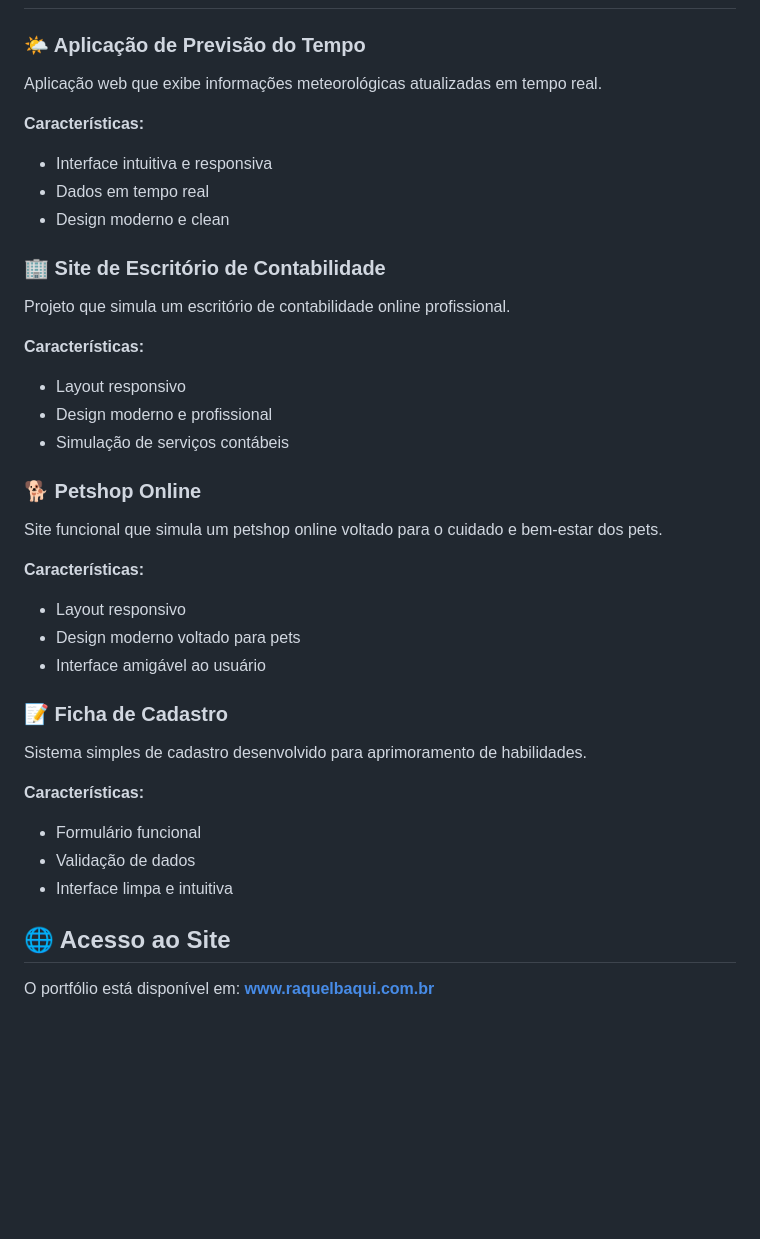
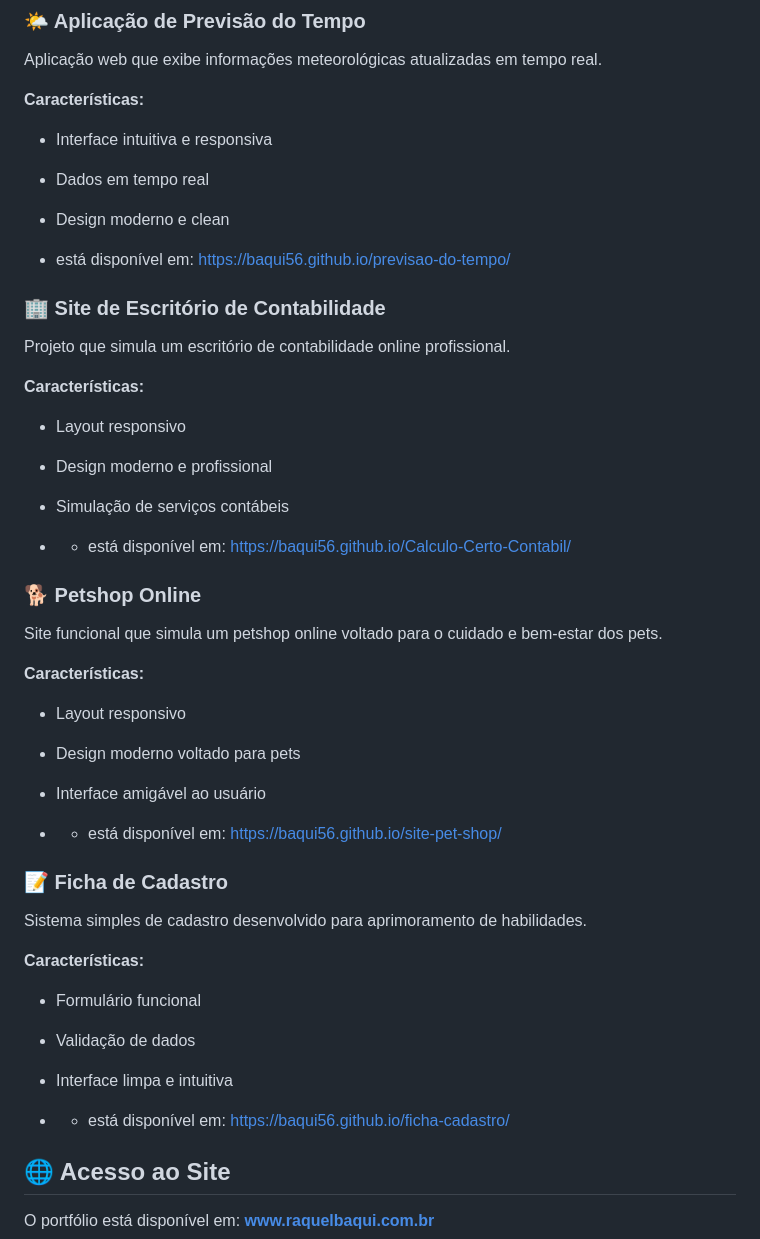
Before and after one commit to Baqui56/Portifolio_Raquel_Baqui, a Markdown page: README.md, the part around the change. Drawn GitHub-style; blank space fills up the shorter version.

```diff
--- a/README.md
+++ b/README.md
@@ -33,6 +33,8 @@ Aplicação web que exibe informações meteorológicas atualizadas em tempo rea
 - Dados em tempo real
 - Design moderno e clean
 
+- está disponível em: https://baqui56.github.io/previsao-do-tempo/
+
 ### 🏢 Site de Escritório de Contabilidade
 Projeto que simula um escritório de contabilidade online profissional.
 
@@ -40,6 +42,8 @@ Projeto que simula um escritório de contabilidade online profissional.
 - Layout responsivo
 - Design moderno e profissional
 - Simulação de serviços contábeis
+
+- - está disponível em: https://baqui56.github.io/Calculo-Certo-Contabil/
 
 ### 🐕 Petshop Online
 Site funcional que simula um petshop online voltado para o cuidado e bem-estar dos pets.
@@ -49,6 +53,8 @@ Site funcional que simula um petshop online voltado para o cuidado e bem-estar d
 - Design moderno voltado para pets
 - Interface amigável ao usuário
 
+- - está disponível em: https://baqui56.github.io/site-pet-shop/
+
 ### 📝 Ficha de Cadastro
 Sistema simples de cadastro desenvolvido para aprimoramento de habilidades.
 
@@ -56,6 +62,8 @@ Sistema simples de cadastro desenvolvido para aprimoramento de habilidades.
 - Formulário funcional
 - Validação de dados
 - Interface limpa e intuitiva
+
+- - está disponível em: https://baqui56.github.io/ficha-cadastro/
 
 ## 🌐 Acesso ao Site
 
```
